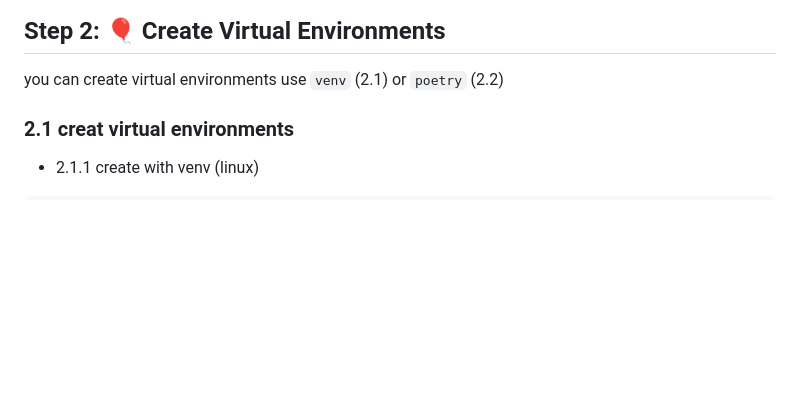
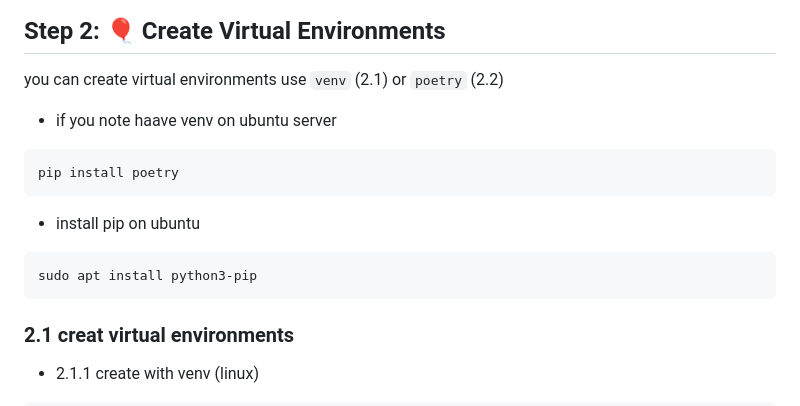
Before and after one commit to JeerasakAnanta/cs_project, a Markdown page: README.md, the part around the change. Drawn GitHub-style; blank space fills up the shorter version.

Commit message:
docs: enhance README with additional instructions for setting up virtual environments on Ubuntu

````diff
--- a/README.md
+++ b/README.md
@@ -40,7 +40,14 @@
   ```
 ## Step 2: 🎈 Create Virtual Environments
    you can create virtual environments  use  `venv` (2.1) or `poetry` (2.2)
-
+  - if you note haave  venv on ubuntu  server
+  ```bash
+  pip install poetry
+  ```
+  - install pip on ubuntu
+  ```bash
+  sudo apt install python3-pip
+  ```
   ### 2.1 creat virtual environments
   - 2.1.1 create with  venv (linux)
   ```bash
````
